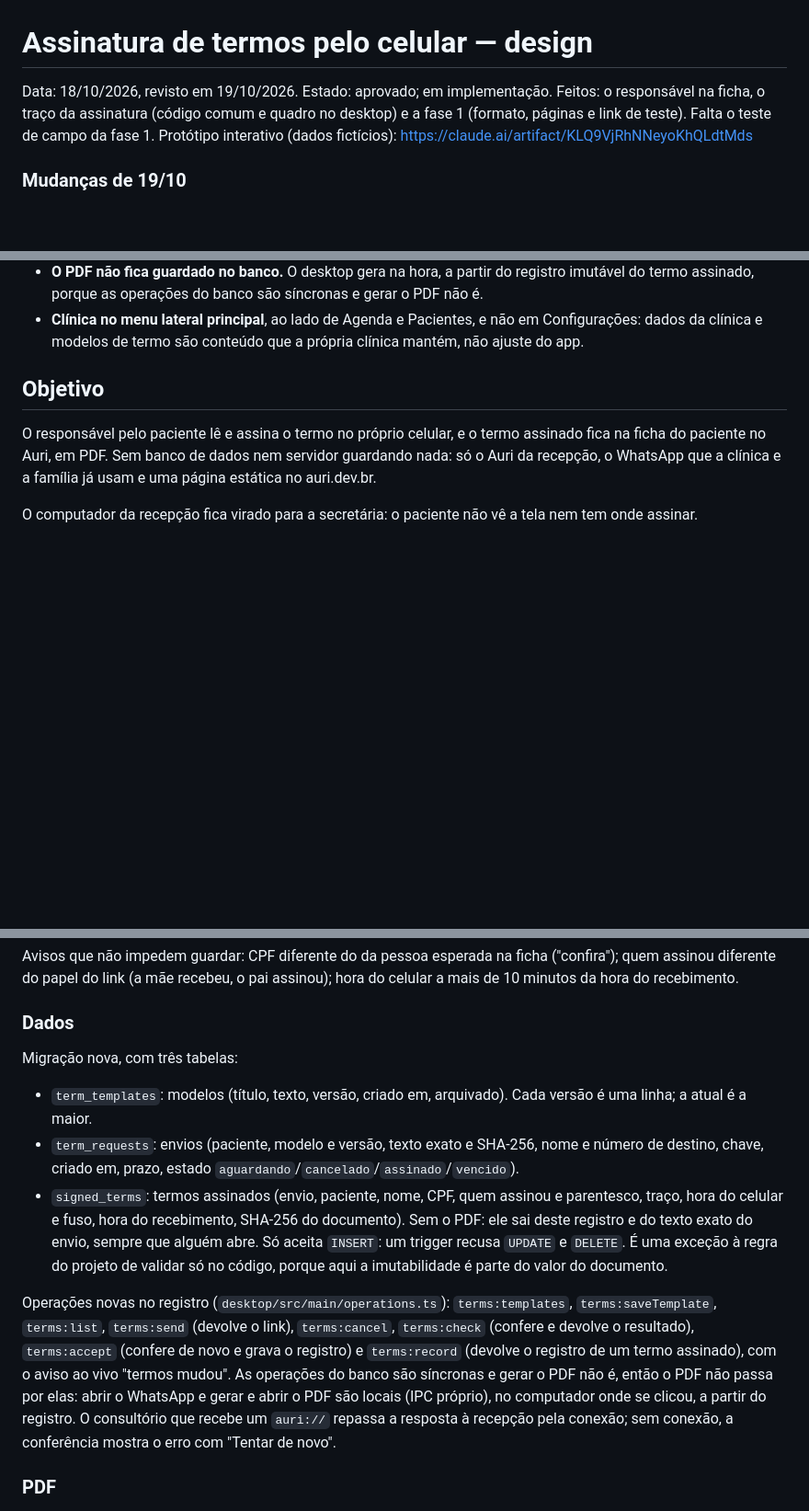
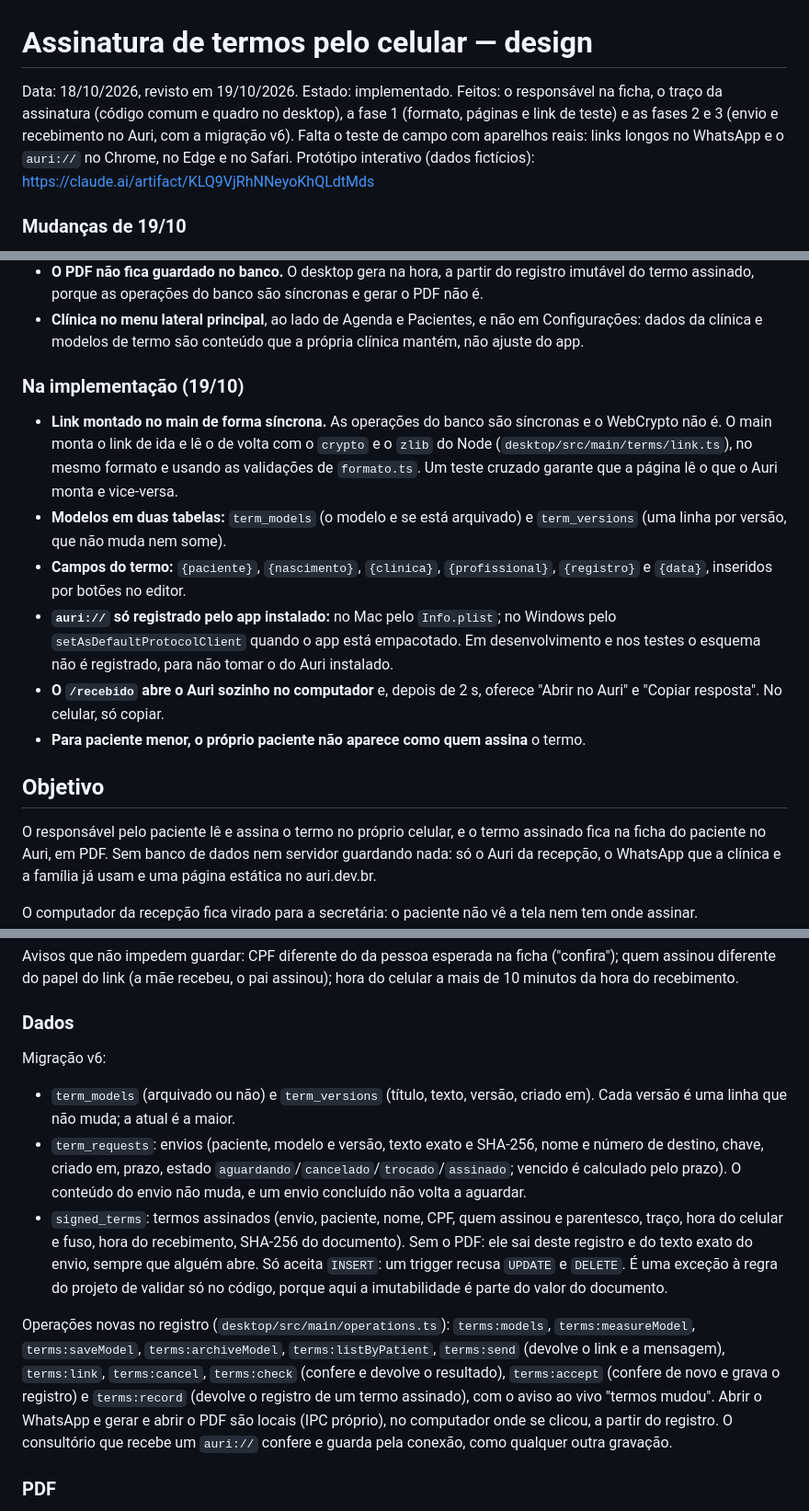
Before and after one commit to GuilhermeBrun/auri, a Markdown page: docs/specs/2026-10-18-assinatura-de-termos-design.md, 3 parts joined by grey strips. Shown at 92% size. Rendered like a GitHub page; blank space fills up the shorter version.

Commit message:
docs(assinatura): termos implementados no Auri

```diff
--- a/docs/specs/2026-10-18-assinatura-de-termos-design.md
+++ b/docs/specs/2026-10-18-assinatura-de-termos-design.md
@@ -1,8 +1,9 @@
 # Assinatura de termos pelo celular — design
 
-Data: 18/10/2026, revisto em 19/10/2026. Estado: aprovado; em implementação. Feitos: o responsável
-na ficha, o traço da assinatura (código comum e quadro no desktop) e a fase 1 (formato, páginas e
-link de teste). Falta o teste de campo da fase 1.
+Data: 18/10/2026, revisto em 19/10/2026. Estado: implementado. Feitos: o responsável na ficha, o
+traço da assinatura (código comum e quadro no desktop), a fase 1 (formato, páginas e link de teste)
+e as fases 2 e 3 (envio e recebimento no Auri, com a migração v6). Falta o teste de campo com
+aparelhos reais: links longos no WhatsApp e o `auri://` no Chrome, no Edge e no Safari.
 Protótipo interativo (dados fictícios): https://claude.ai/artifact/KLQ9VjRhNNeyoKhQLdtMds
 
 ### Mudanças de 19/10
@@ -22,6 +23,23 @@ Protótipo interativo (dados fictícios): https://claude.ai/artifact/KLQ9VjRhNNe
 - **Clínica no menu lateral principal**, ao lado de Agenda e Pacientes, e não em Configurações:
   dados da clínica e modelos de termo são conteúdo que a própria clínica mantém, não ajuste do
   app.
+
+### Na implementação (19/10)
+
+- **Link montado no main de forma síncrona.** As operações do banco são síncronas e o WebCrypto
+  não é. O main monta o link de ida e lê o de volta com o `crypto` e o `zlib` do Node
+  (`desktop/src/main/terms/link.ts`), no mesmo formato e usando as validações de `formato.ts`. Um
+  teste cruzado garante que a página lê o que o Auri monta e vice-versa.
+- **Modelos em duas tabelas:** `term_models` (o modelo e se está arquivado) e `term_versions` (uma
+  linha por versão, que não muda nem some).
+- **Campos do termo:** `{paciente}`, `{nascimento}`, `{clinica}`, `{profissional}`, `{registro}` e
+  `{data}`, inseridos por botões no editor.
+- **`auri://` só registrado pelo app instalado:** no Mac pelo `Info.plist`; no Windows pelo
+  `setAsDefaultProtocolClient` quando o app está empacotado. Em desenvolvimento e nos testes o
+  esquema não é registrado, para não tomar o do Auri instalado.
+- **O `/recebido` abre o Auri sozinho no computador** e, depois de 2 s, oferece "Abrir no Auri" e
+  "Copiar resposta". No celular, só copiar.
+- **Para paciente menor, o próprio paciente não aparece como quem assina** o termo.
 
 ## Objetivo
 
@@ -322,26 +340,26 @@ minutos da hora do recebimento.
 
 ### Dados
 
-Migração nova, com três tabelas:
+Migração v6:
 
-- `term_templates`: modelos (título, texto, versão, criado em, arquivado). Cada versão é uma linha;
-  a atual é a maior.
+- `term_models` (arquivado ou não) e `term_versions` (título, texto, versão, criado em). Cada versão
+  é uma linha que não muda; a atual é a maior.
 - `term_requests`: envios (paciente, modelo e versão, texto exato e SHA-256, nome e número de
-  destino, chave, criado em, prazo, estado `aguardando`/`cancelado`/`assinado`/`vencido`).
+  destino, chave, criado em, prazo, estado `aguardando`/`cancelado`/`trocado`/`assinado`; vencido
+  é calculado pelo prazo). O conteúdo do envio não muda, e um envio concluído não volta a aguardar.
 - `signed_terms`: termos assinados (envio, paciente, nome, CPF, quem assinou e parentesco, traço,
   hora do celular e fuso, hora do recebimento, SHA-256 do documento). Sem o PDF: ele sai deste
   registro e do texto exato do envio, sempre que alguém abre. Só aceita `INSERT`: um trigger recusa
   `UPDATE` e `DELETE`. É uma exceção à regra do projeto de validar só no código, porque aqui a
   imutabilidade é parte do valor do documento.
 
-Operações novas no registro (`desktop/src/main/operations.ts`): `terms:templates`,
-`terms:saveTemplate`, `terms:list`, `terms:send` (devolve o link), `terms:cancel`, `terms:check`
-(confere e devolve o resultado), `terms:accept` (confere de novo e grava o registro) e
-`terms:record` (devolve o registro de um termo assinado), com o aviso ao vivo "termos mudou". As
-operações do banco são síncronas e gerar o PDF não é, então o PDF não passa por elas: abrir o
-WhatsApp e gerar e abrir o PDF são locais (IPC próprio), no computador onde se clicou, a partir
-do registro. O consultório que recebe um `auri://` repassa a resposta à
-recepção pela conexão; sem conexão, a conferência mostra o erro com "Tentar de novo".
+Operações novas no registro (`desktop/src/main/operations.ts`): `terms:models`,
+`terms:measureModel`, `terms:saveModel`, `terms:archiveModel`, `terms:listByPatient`, `terms:send`
+(devolve o link e a mensagem), `terms:link`, `terms:cancel`, `terms:check` (confere e devolve o
+resultado), `terms:accept` (confere de novo e grava o registro) e `terms:record` (devolve o registro
+de um termo assinado), com o aviso ao vivo "termos mudou". Abrir o WhatsApp e gerar e abrir o PDF
+são locais (IPC próprio), no computador onde se clicou, a partir do registro. O consultório que
+recebe um `auri://` confere e guarda pela conexão, como qualquer outra gravação.
 
 ### PDF
 
```
Also changed, not shown: other parts of docs/specs/2026-10-18-assinatura-de-termos-design.md (+1 -1 lines).
